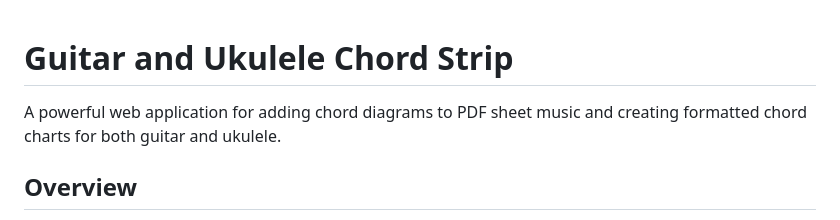
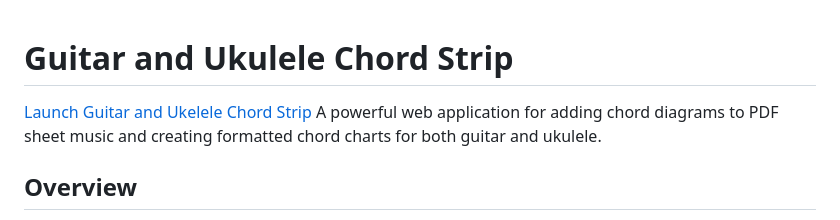
Before and after one commit to dougalder/guitar-uke-chord-strip, a Markdown page: README.md, the part around the change. GitHub-like rendering.

Commit message:
Add launch link to README

```diff
--- a/README.md
+++ b/README.md
@@ -1,5 +1,6 @@
 # Guitar and Ukulele Chord Strip
 
+[Launch Guitar and Ukelele Chord Strip](https://dougalder.github.io/guitar-uke-chord-strip/)
 A powerful web application for adding chord diagrams to PDF sheet music and creating formatted chord charts for both guitar and ukulele.
 
 ## Overview
```
